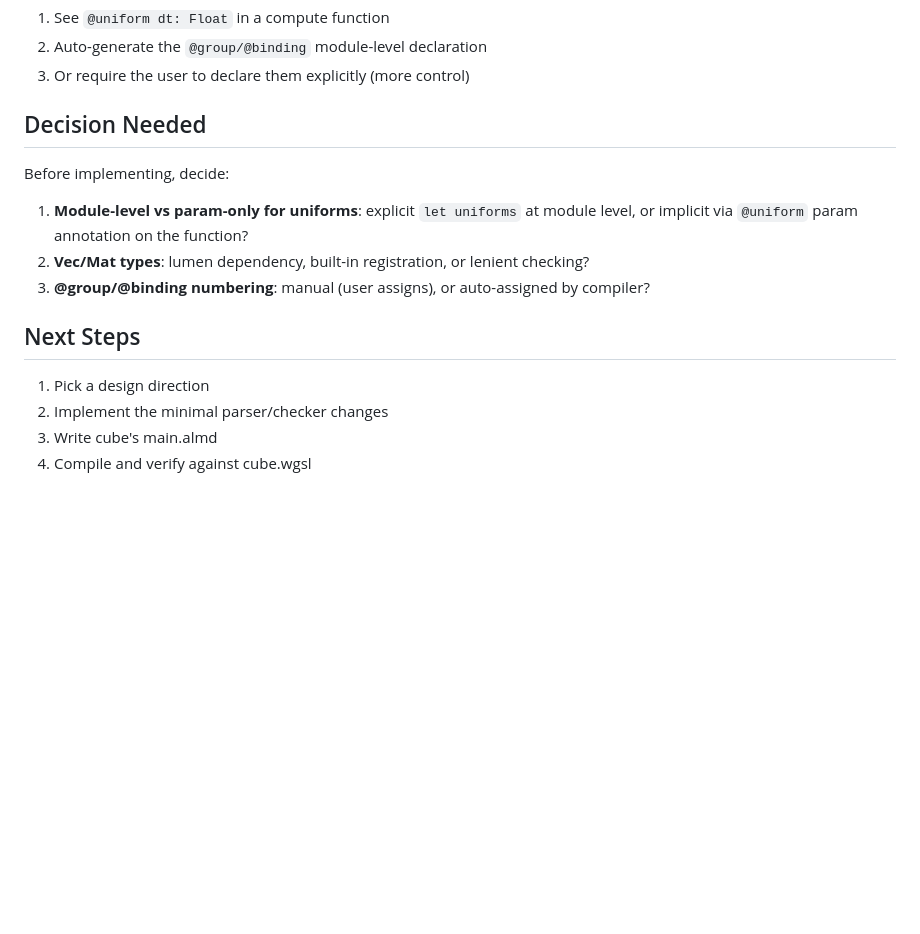
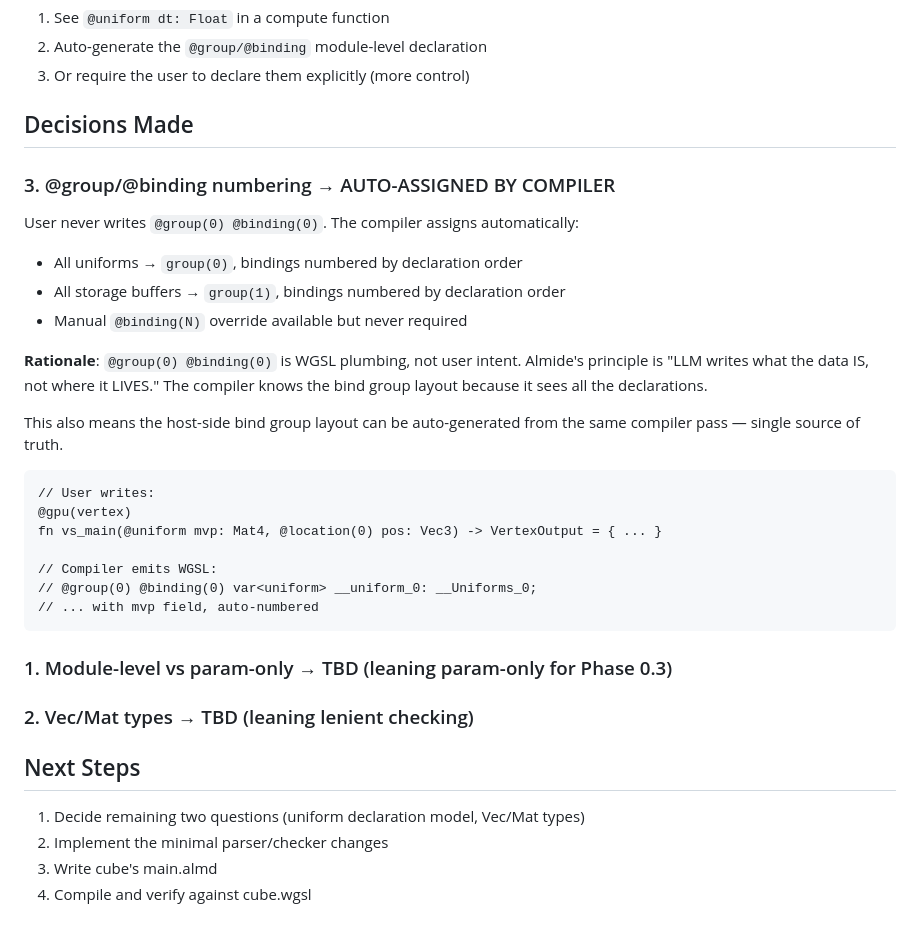
Before and after one commit to almide-graphics/snaidhm, a Markdown page: examples/cube/DESIGN.md, the part around the change. Drawn GitHub-style; blank space fills up the shorter version.

Commit message:
Design decision: auto-assign @group/@binding in WGSL codegen
Compiler assigns bind group/binding numbers automatically based on
declaration order. Users never write @group(0) @binding(0) — they
express intent (@uniform, @storage) and the compiler handles layout.

Co-Authored-By: Claude Opus 4.6 (1M context) <noreply@anthropic.com>

````diff
--- a/examples/cube/DESIGN.md
+++ b/examples/cube/DESIGN.md
@@ -216,18 +216,39 @@ The compiler can:
 2. Auto-generate the `@group/@binding` module-level declaration
 3. Or require the user to declare them explicitly (more control)
 
-## Decision Needed
+## Decisions Made
 
-Before implementing, decide:
+### 3. @group/@binding numbering → AUTO-ASSIGNED BY COMPILER
 
-1. **Module-level vs param-only for uniforms**: explicit `let uniforms` at module
-   level, or implicit via `@uniform` param annotation on the function?
-2. **Vec/Mat types**: lumen dependency, built-in registration, or lenient checking?
-3. **@group/@binding numbering**: manual (user assigns), or auto-assigned by compiler?
+User never writes `@group(0) @binding(0)`. The compiler assigns automatically:
+
+- All uniforms → `group(0)`, bindings numbered by declaration order
+- All storage buffers → `group(1)`, bindings numbered by declaration order
+- Manual `@binding(N)` override available but never required
+
+**Rationale**: `@group(0) @binding(0)` is WGSL plumbing, not user intent.
+Almide's principle is "LLM writes what the data IS, not where it LIVES."
+The compiler knows the bind group layout because it sees all the declarations.
+
+This also means the host-side bind group layout can be auto-generated
+from the same compiler pass — single source of truth.
+
+```almide
+// User writes:
+@gpu(vertex)
+fn vs_main(@uniform mvp: Mat4, @location(0) pos: Vec3) -> VertexOutput = { ... }
+
+// Compiler emits WGSL:
+// @group(0) @binding(0) var<uniform> __uniform_0: __Uniforms_0;
+// ... with mvp field, auto-numbered
+```
+
+### 1. Module-level vs param-only → TBD (leaning param-only for Phase 0.3)
+### 2. Vec/Mat types → TBD (leaning lenient checking)
 
 ## Next Steps
 
-1. Pick a design direction
+1. Decide remaining two questions (uniform declaration model, Vec/Mat types)
 2. Implement the minimal parser/checker changes
 3. Write cube's main.almd
 4. Compile and verify against cube.wgsl
````
